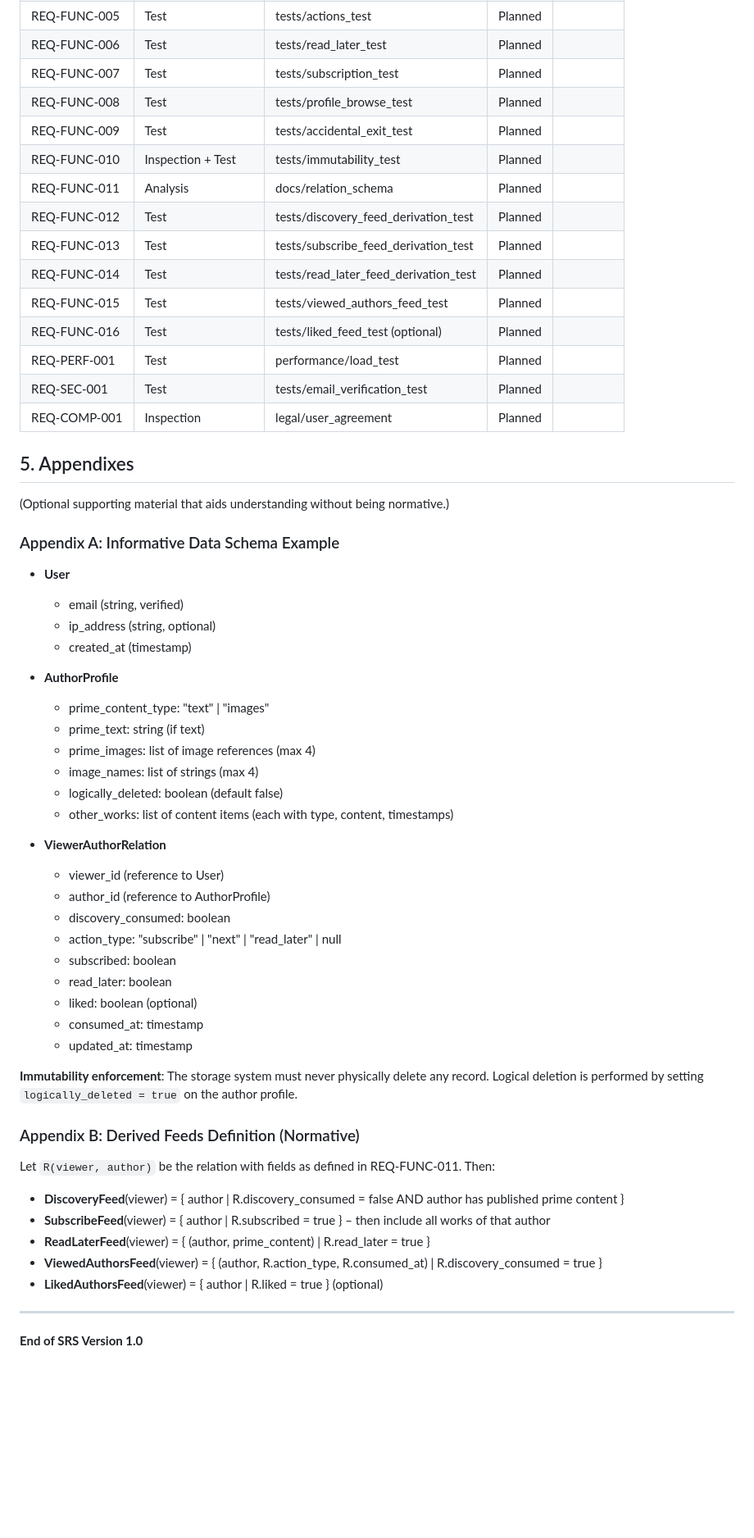
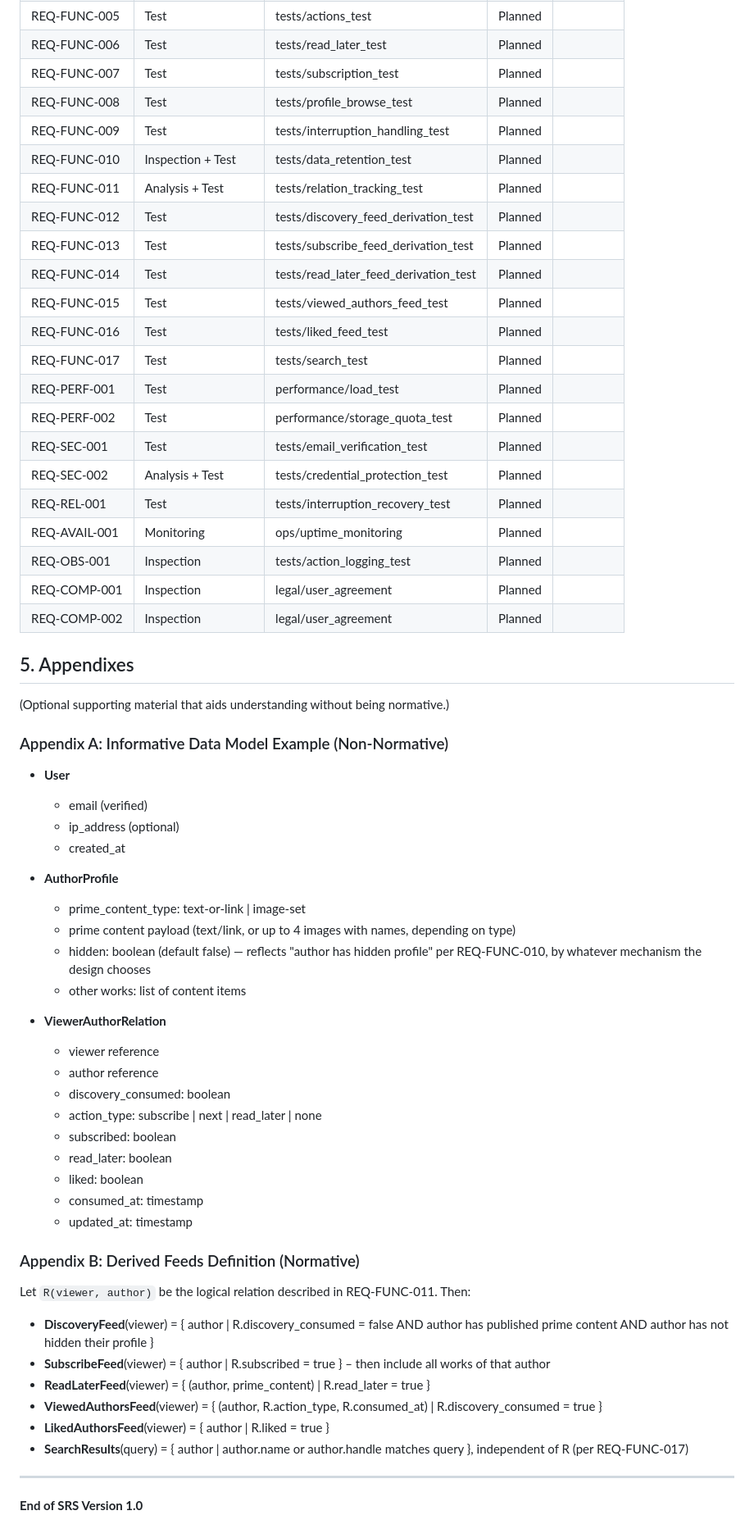
Before and after one commit to qwinh/oneshot, a Markdown page: SRS/app.SRS.base.md, the part around one of its changes. Shown at 82% size. Rendered like a GitHub page; blank space fills up the shorter version.

```diff
--- a/SRS/app.SRS.base.md
+++ b/SRS/app.SRS.base.md
@@ -333,58 +337,62 @@ None specified.
 | REQ-FUNC-006 | Test | tests/read_later_test | Planned | |
 | REQ-FUNC-007 | Test | tests/subscription_test | Planned | |
 | REQ-FUNC-008 | Test | tests/profile_browse_test | Planned | |
-| REQ-FUNC-009 | Test | tests/accidental_exit_test | Planned | |
-| REQ-FUNC-010 | Inspection + Test | tests/immutability_test | Planned | |
-| REQ-FUNC-011 | Analysis | docs/relation_schema | Planned | |
+| REQ-FUNC-009 | Test | tests/interruption_handling_test | Planned | |
+| REQ-FUNC-010 | Inspection + Test | tests/data_retention_test | Planned | |
+| REQ-FUNC-011 | Analysis + Test | tests/relation_tracking_test | Planned | |
 | REQ-FUNC-012 | Test | tests/discovery_feed_derivation_test | Planned | |
 | REQ-FUNC-013 | Test | tests/subscribe_feed_derivation_test | Planned | |
 | REQ-FUNC-014 | Test | tests/read_later_feed_derivation_test | Planned | |
 | REQ-FUNC-015 | Test | tests/viewed_authors_feed_test | Planned | |
-| REQ-FUNC-016 | Test | tests/liked_feed_test (optional) | Planned | |
+| REQ-FUNC-016 | Test | tests/liked_feed_test | Planned | |
+| REQ-FUNC-017 | Test | tests/search_test | Planned | |
 | REQ-PERF-001 | Test | performance/load_test | Planned | |
+| REQ-PERF-002 | Test | performance/storage_quota_test | Planned | |
 | REQ-SEC-001 | Test | tests/email_verification_test | Planned | |
+| REQ-SEC-002 | Analysis + Test | tests/credential_protection_test | Planned | |
+| REQ-REL-001 | Test | tests/interruption_recovery_test | Planned | |
+| REQ-AVAIL-001 | Monitoring | ops/uptime_monitoring | Planned | |
+| REQ-OBS-001 | Inspection | tests/action_logging_test | Planned | |
 | REQ-COMP-001 | Inspection | legal/user_agreement | Planned | |
+| REQ-COMP-002 | Inspection | legal/user_agreement | Planned | |
 
 ## 5. Appendixes
 (Optional supporting material that aids understanding without being normative.)
 
-### Appendix A: Informative Data Schema Example
+### Appendix A: Informative Data Model Example (Non-Normative)
 
 - **User**
-  - email (string, verified)
-  - ip_address (string, optional)
-  - created_at (timestamp)
+  - email (verified)
+  - ip_address (optional)
+  - created_at
 
 - **AuthorProfile**
-  - prime_content_type: "text" | "images"
-  - prime_text: string (if text)
-  - prime_images: list of image references (max 4)
-  - image_names: list of strings (max 4)
-  - logically_deleted: boolean (default false)
-  - other_works: list of content items (each with type, content, timestamps)
+  - prime_content_type: text-or-link | image-set
+  - prime content payload (text/link, or up to 4 images with names, depending on type)
+  - hidden: boolean (default false) — reflects "author has hidden profile" per REQ-FUNC-010, by whatever mechanism the design chooses
+  - other works: list of content items
 
 - **ViewerAuthorRelation**
-  - viewer_id (reference to User)
-  - author_id (reference to AuthorProfile)
+  - viewer reference
+  - author reference
   - discovery_consumed: boolean
-  - action_type: "subscribe" | "next" | "read_later" | null
+  - action_type: subscribe | next | read_later | none
   - subscribed: boolean
   - read_later: boolean
-  - liked: boolean (optional)
+  - liked: boolean
   - consumed_at: timestamp
   - updated_at: timestamp
 
-**Immutability enforcement**: The storage system must never physically delete any record. Logical deletion is performed by setting `logically_deleted = true` on the author profile.
-
 ### Appendix B: Derived Feeds Definition (Normative)
 
-Let `R(viewer, author)` be the relation with fields as defined in REQ-FUNC-011. Then:
+Let `R(viewer, author)` be the logical relation described in REQ-FUNC-011. Then:
 
-- **DiscoveryFeed**(viewer) = { author | R.discovery_consumed = false AND author has published prime content }
+- **DiscoveryFeed**(viewer) = { author | R.discovery_consumed = false AND author has published prime content AND author has not hidden their profile }
 - **SubscribeFeed**(viewer) = { author | R.subscribed = true } – then include all works of that author
 - **ReadLaterFeed**(viewer) = { (author, prime_content) | R.read_later = true }
 - **ViewedAuthorsFeed**(viewer) = { (author, R.action_type, R.consumed_at) | R.discovery_consumed = true }
-- **LikedAuthorsFeed**(viewer) = { author | R.liked = true } (optional)
+- **LikedAuthorsFeed**(viewer) = { author | R.liked = true }
+- **SearchResults**(query) = { author | author.name or author.handle matches query }, independent of R (per REQ-FUNC-017)
 
 ---
 
```
Also changed, not shown: other parts of SRS/app.SRS.base.md (+72 -68 lines).
